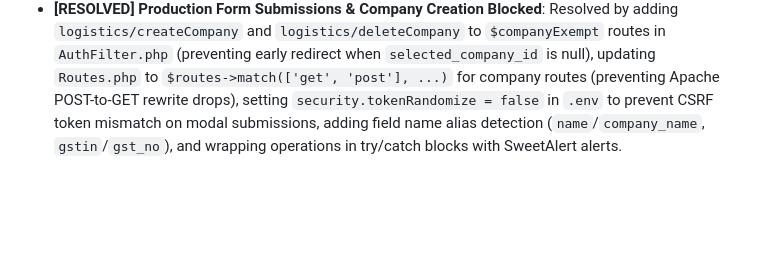
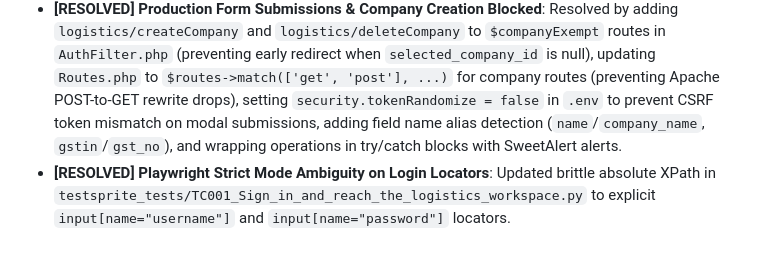
Before and after one commit to BhupendraWatti/MA-Logistics, a Markdown page: docs/known-issues.md, the part around the change. GitHub-like rendering; blank space fills up the shorter version.

```diff
--- a/docs/known-issues.md
+++ b/docs/known-issues.md
@@ -36,3 +36,4 @@ This document tracks known issues, technical limitations, and accepted workaroun
 * **[RESOLVED] Logout Crash (`Undefined variable $success`)**: Resolved by extracting flashdata checks outside the auth session check wrapper at top of `layout.php`.
 * **[RESOLVED] Slow DataTables Response on 100k+ Row Database**: Resolved by optimizing batch count queries in `Logistics::ajaxDatatable()` and executing migration `2026-06-03-000002_AddBookingsCompanyListIndex`.
 * **[RESOLVED] Production Form Submissions & Company Creation Blocked**: Resolved by adding `logistics/createCompany` and `logistics/deleteCompany` to `$companyExempt` routes in `AuthFilter.php` (preventing early redirect when `selected_company_id` is null), updating `Routes.php` to `$routes->match(['get', 'post'], ...)` for company routes (preventing Apache POST-to-GET rewrite drops), setting `security.tokenRandomize = false` in `.env` to prevent CSRF token mismatch on modal submissions, adding field name alias detection (`name`/`company_name`, `gstin`/`gst_no`), and wrapping operations in try/catch blocks with SweetAlert alerts.
+* **[RESOLVED] Playwright Strict Mode Ambiguity on Login Locators**: Updated brittle absolute XPath in `testsprite_tests/TC001_Sign_in_and_reach_the_logistics_workspace.py` to explicit `input[name="username"]` and `input[name="password"]` locators.
```
Also changed, not shown: docs/changes.md (+16 -0 lines).
